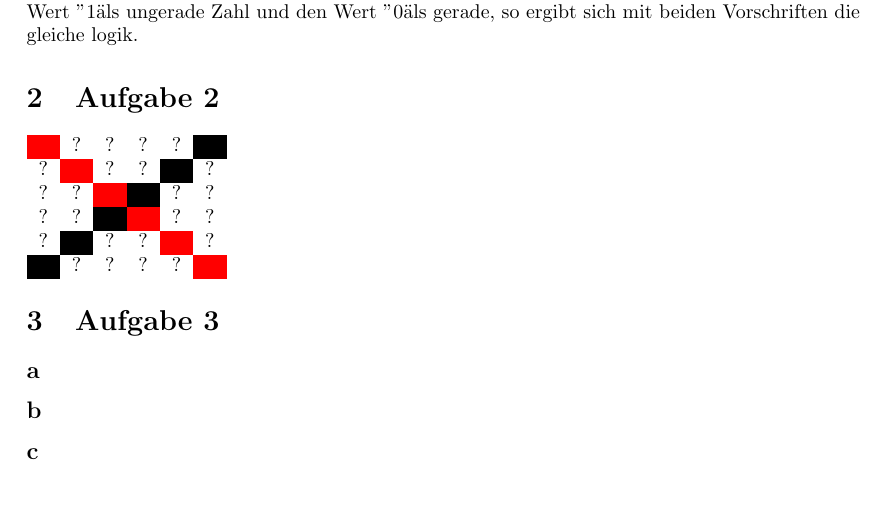
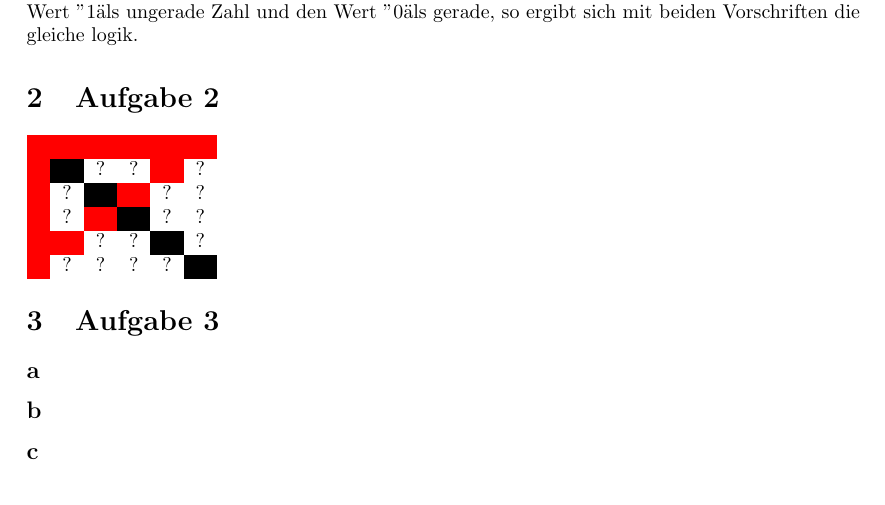
Before and after one commit to khase/Chaos-Fraktale, a LaTeX document (Paper/Labor1.tex): part of page 2 of 2, cut so that both start at the same text. Compiled offline with pdfLaTeX.

Commit message:
fix dreieck

```diff
--- a/Paper/Labor1.tex
+++ b/Paper/Labor1.tex
@@ -85,12 +85,12 @@ Betrachtet man nun den Wert "1" als ungerade Zahl und den Wert "0" als gerade, s
 
 \section{Aufgabe 2}
  \begin{tabular}{cccccc}
+  \cellcolor{red} & \cellcolor{red} & \cellcolor{red} & \cellcolor{red} & \cellcolor{red} & \cellcolor{red}\\
+  \cellcolor{red} & \cellcolor{black} & ? & ? & \cellcolor{red} & ?\\
+  \cellcolor{red} & ? & \cellcolor{black} & \cellcolor{red} & ? & ?\\
+  \cellcolor{red} & ? & \cellcolor{red} & \cellcolor{black} & ? & ?\\
+  \cellcolor{red} & \cellcolor{red} & ? & ? & \cellcolor{black} & ?\\
   \cellcolor{red} & ? & ? & ? & ? & \cellcolor{black}\\
-  ? & \cellcolor{red} & ? & ? & \cellcolor{black} & ?\\
-  ? & ? & \cellcolor{red} & \cellcolor{black} & ? & ?\\
-  ? & ? & \cellcolor{black} & \cellcolor{red} & ? & ?\\
-  ? & \cellcolor{black} & ? & ? & \cellcolor{red} & ?\\
-  \cellcolor{black} & ? & ? & ? & ? & \cellcolor{red}\\
  \end{tabular}
 
 \section{Aufgabe 3}
```
